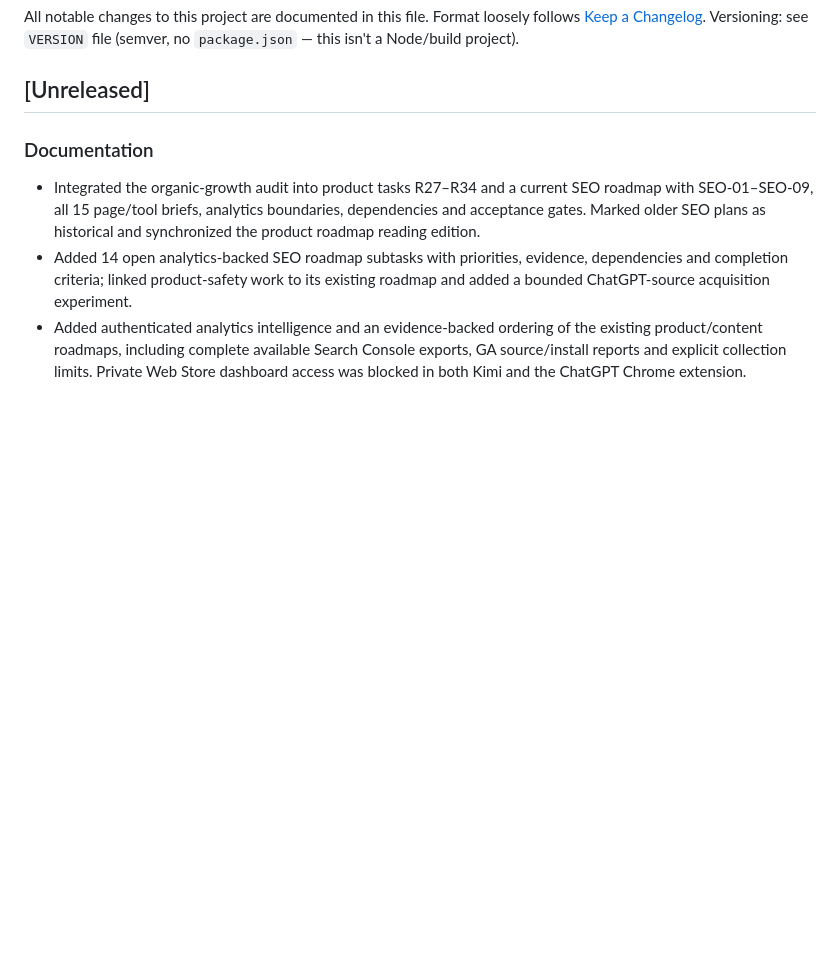
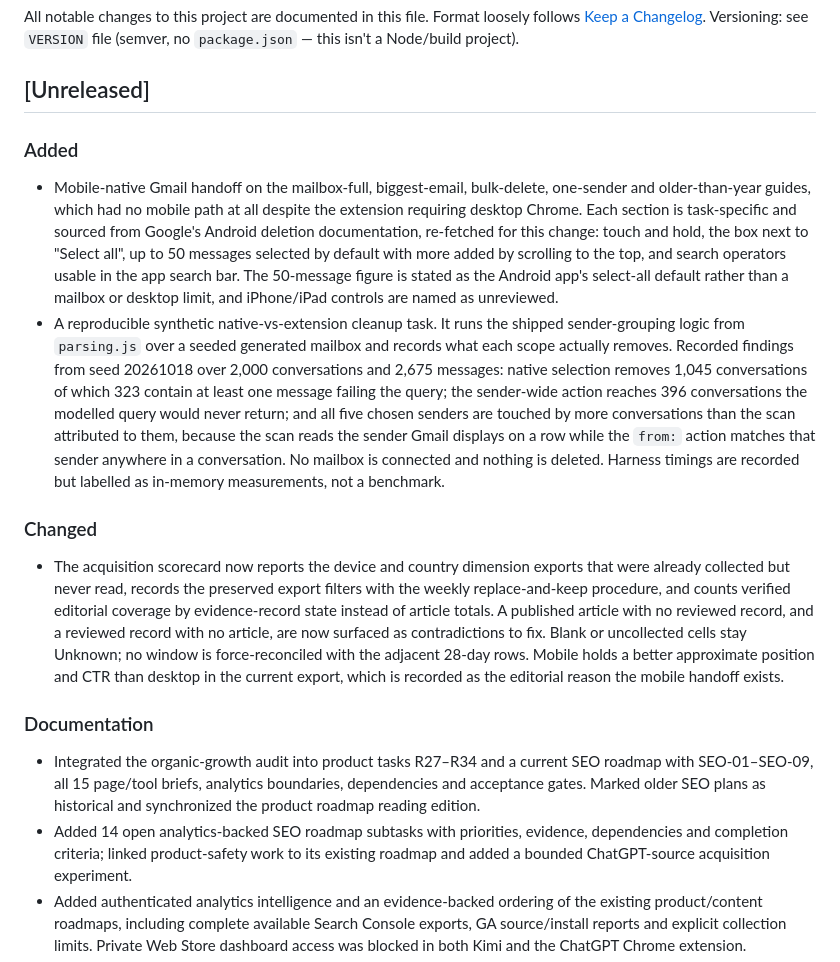
Before and after one commit to iampushpendra/inbox-cleaner, a Markdown page: CHANGELOG.md, the part around the change. GitHub-like rendering; blank space fills up the shorter version.

```diff
--- a/CHANGELOG.md
+++ b/CHANGELOG.md
@@ -5,6 +5,13 @@ Format loosely follows [Keep a Changelog](https://keepachangelog.com/en/1.0.0/).
 Versioning: see `VERSION` file (semver, no `package.json` — this isn't a Node/build project).
 
 ## [Unreleased]
+
+### Added
+- Mobile-native Gmail handoff on the mailbox-full, biggest-email, bulk-delete, one-sender and older-than-year guides, which had no mobile path at all despite the extension requiring desktop Chrome. Each section is task-specific and sourced from Google's Android deletion documentation, re-fetched for this change: touch and hold, the box next to "Select all", up to 50 messages selected by default with more added by scrolling to the top, and search operators usable in the app search bar. The 50-message figure is stated as the Android app's select-all default rather than a mailbox or desktop limit, and iPhone/iPad controls are named as unreviewed.
+- A reproducible synthetic native-vs-extension cleanup task. It runs the shipped sender-grouping logic from `parsing.js` over a seeded generated mailbox and records what each scope actually removes. Recorded findings from seed 20261018 over 2,000 conversations and 2,675 messages: native selection removes 1,045 conversations of which 323 contain at least one message failing the query; the sender-wide action reaches 396 conversations the modelled query would never return; and all five chosen senders are touched by more conversations than the scan attributed to them, because the scan reads the sender Gmail displays on a row while the `from:` action matches that sender anywhere in a conversation. No mailbox is connected and nothing is deleted. Harness timings are recorded but labelled as in-memory measurements, not a benchmark.
+
+### Changed
+- The acquisition scorecard now reports the device and country dimension exports that were already collected but never read, records the preserved export filters with the weekly replace-and-keep procedure, and counts verified editorial coverage by evidence-record state instead of article totals. A published article with no reviewed record, and a reviewed record with no article, are now surfaced as contradictions to fix. Blank or uncollected cells stay Unknown; no window is force-reconciled with the adjacent 28-day rows. Mobile holds a better approximate position and CTR than desktop in the current export, which is recorded as the editorial reason the mobile handoff exists.
 
 ### Documentation
 - Integrated the organic-growth audit into product tasks R27–R34 and a current SEO roadmap with SEO-01–SEO-09, all 15 page/tool briefs, analytics boundaries, dependencies and acceptance gates. Marked older SEO plans as historical and synchronized the product roadmap reading edition.
```
Also changed, not shown: 2 other files.
